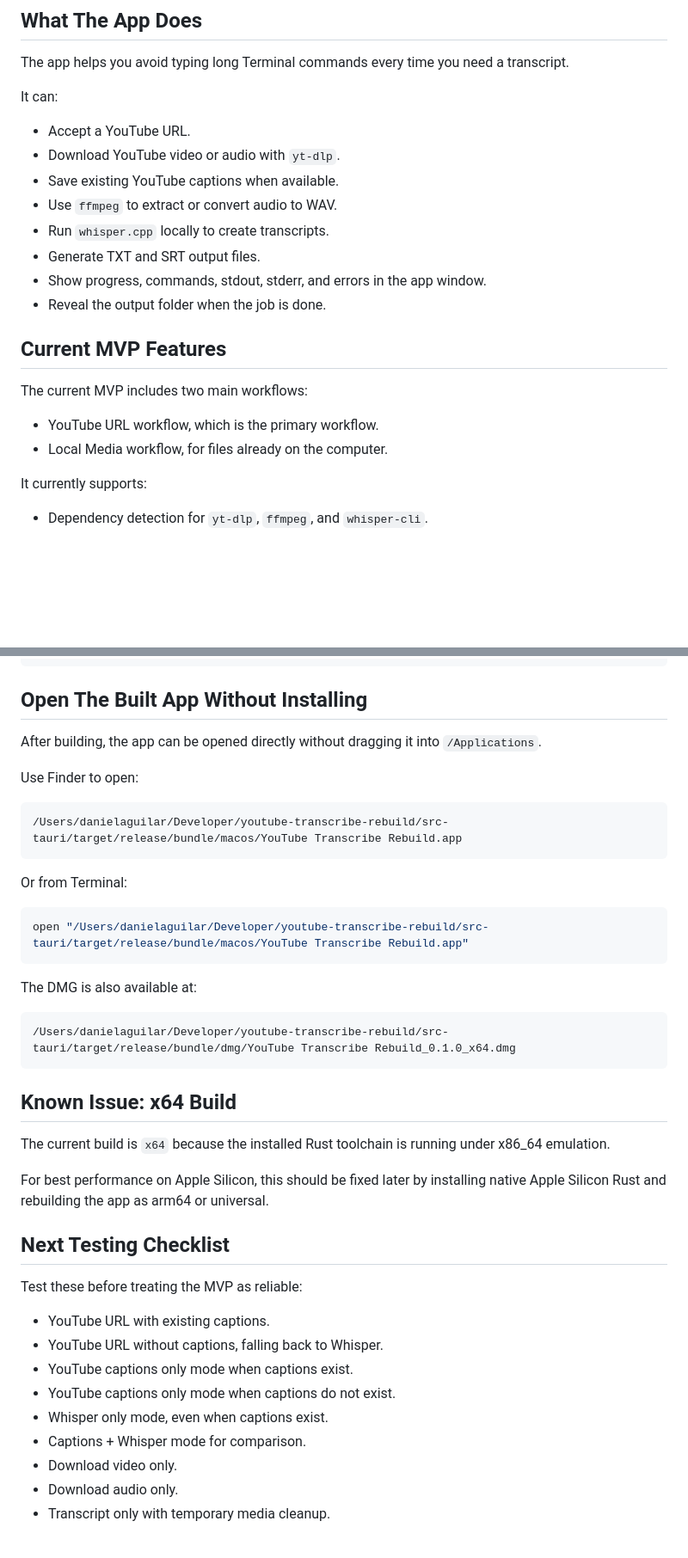
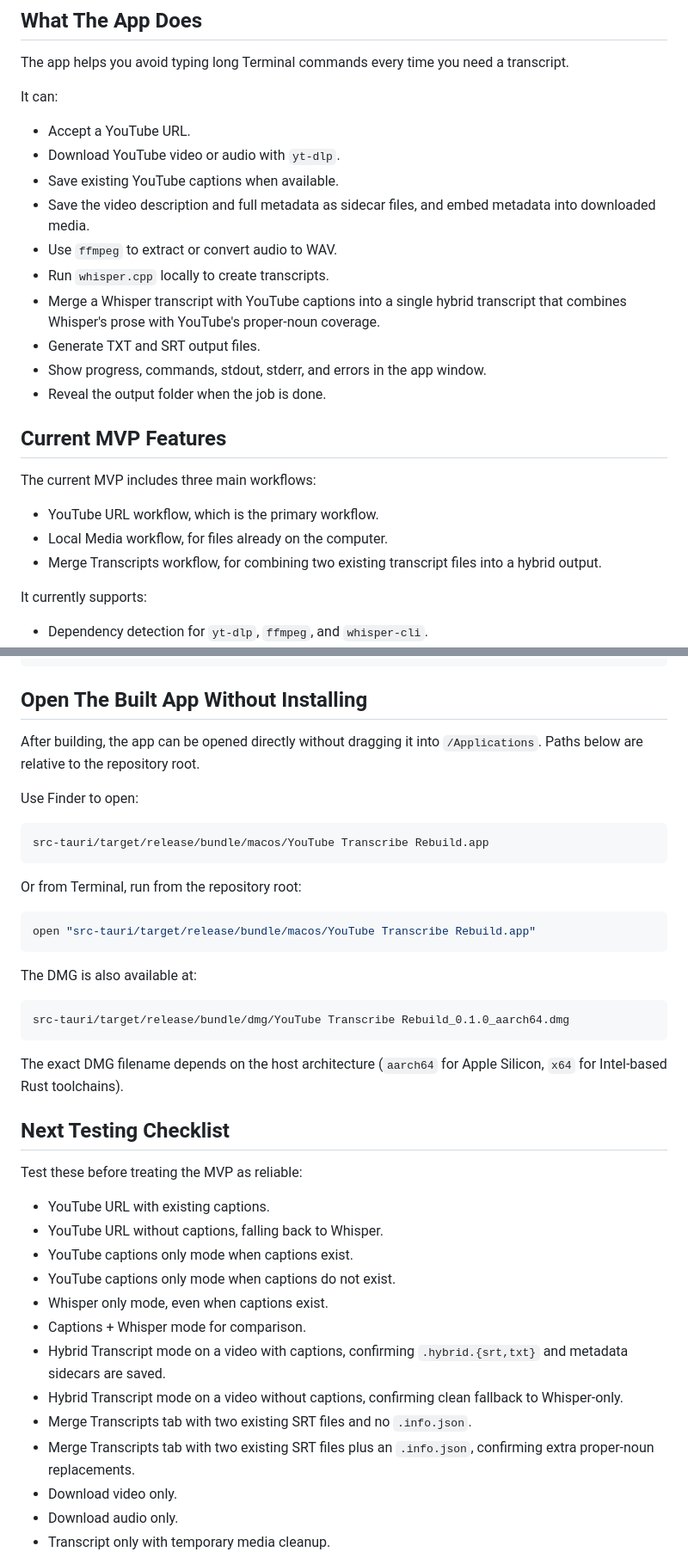
Before and after one commit to Daguilar0123/youtube-transcribe-rebuild, a Markdown page: README.md, 2 parts joined by grey strips. Shown at 86% size. GitHub-like rendering; blank space fills up the shorter version.

````diff
--- a/README.md
+++ b/README.md
@@ -19,18 +19,21 @@ It can:
 - Accept a YouTube URL.
 - Download YouTube video or audio with `yt-dlp`.
 - Save existing YouTube captions when available.
+- Save the video description and full metadata as sidecar files, and embed metadata into downloaded media.
 - Use `ffmpeg` to extract or convert audio to WAV.
 - Run `whisper.cpp` locally to create transcripts.
+- Merge a Whisper transcript with YouTube captions into a single hybrid transcript that combines Whisper's prose with YouTube's proper-noun coverage.
 - Generate TXT and SRT output files.
 - Show progress, commands, stdout, stderr, and errors in the app window.
 - Reveal the output folder when the job is done.
 
 ## Current MVP Features
 
-The current MVP includes two main workflows:
+The current MVP includes three main workflows:
 
 - YouTube URL workflow, which is the primary workflow.
 - Local Media workflow, for files already on the computer.
+- Merge Transcripts workflow, for combining two existing transcript files into a hybrid output.
 
 It currently supports:
 
@@ -175,31 +208,27 @@ src-tauri/target/release/bundle/dmg/
 
 ## Open The Built App Without Installing
 
-After building, the app can be opened directly without dragging it into `/Applications`.
+After building, the app can be opened directly without dragging it into `/Applications`. Paths below are relative to the repository root.
 
 Use Finder to open:
 
 ```text
-/Users/danielaguilar/Developer/youtube-transcribe-rebuild/src-tauri/target/release/bundle/macos/YouTube Transcribe Rebuild.app
+src-tauri/target/release/bundle/macos/YouTube Transcribe Rebuild.app
 ```
 
-Or from Terminal:
+Or from Terminal, run from the repository root:
 
 ```bash
-open "/Users/danielaguilar/Developer/youtube-transcribe-rebuild/src-tauri/target/release/bundle/macos/YouTube Transcribe Rebuild.app"
+open "src-tauri/target/release/bundle/macos/YouTube Transcribe Rebuild.app"
 ```
 
 The DMG is also available at:
 
 ```text
-/Users/danielaguilar/Developer/youtube-transcribe-rebuild/src-tauri/target/release/bundle/dmg/YouTube Transcribe Rebuild_0.1.0_x64.dmg
+src-tauri/target/release/bundle/dmg/YouTube Transcribe Rebuild_0.1.0_aarch64.dmg
 ```
 
-## Known Issue: x64 Build
-
-The current build is `x64` because the installed Rust toolchain is running under x86_64 emulation.
-
-For best performance on Apple Silicon, this should be fixed later by installing native Apple Silicon Rust and rebuilding the app as arm64 or universal.
+The exact DMG filename depends on the host architecture (`aarch64` for Apple Silicon, `x64` for Intel-based Rust toolchains).
 
 ## Next Testing Checklist
 
@@ -211,6 +240,10 @@ Test these before treating the MVP as reliable:
 - YouTube captions only mode when captions do not exist.
 - Whisper only mode, even when captions exist.
 - Captions + Whisper mode for comparison.
+- Hybrid Transcript mode on a video with captions, confirming `.hybrid.{srt,txt}` and metadata sidecars are saved.
+- Hybrid Transcript mode on a video without captions, confirming clean fallback to Whisper-only.
+- Merge Transcripts tab with two existing SRT files and no `.info.json`.
+- Merge Transcripts tab with two existing SRT files plus an `.info.json`, confirming extra proper-noun replacements.
 - Download video only.
 - Download audio only.
 - Transcript only with temporary media cleanup.
````
Also changed, not shown: other parts of README.md (+31 -1 lines).
